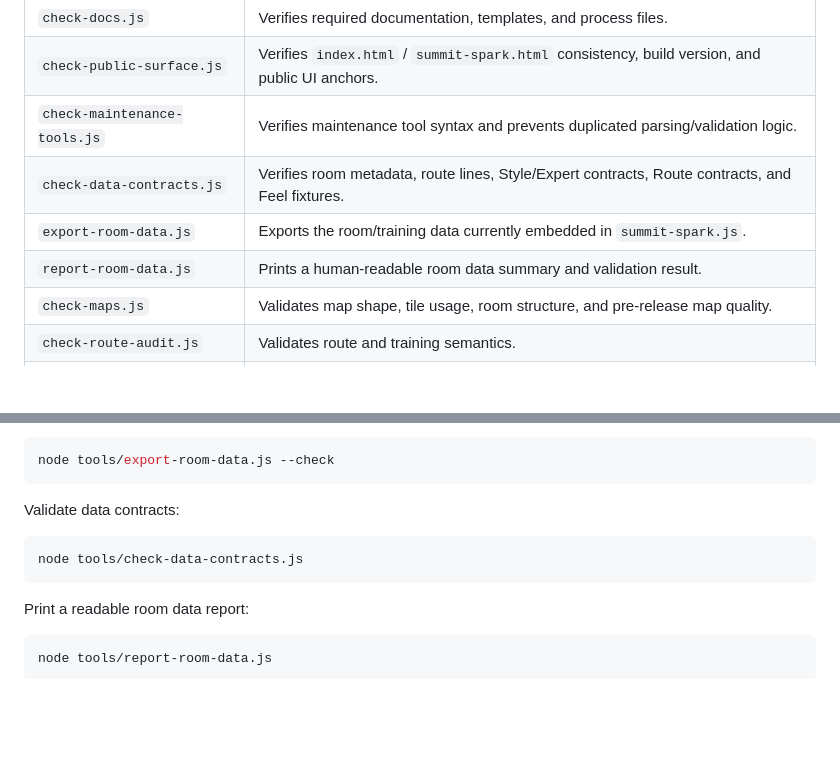
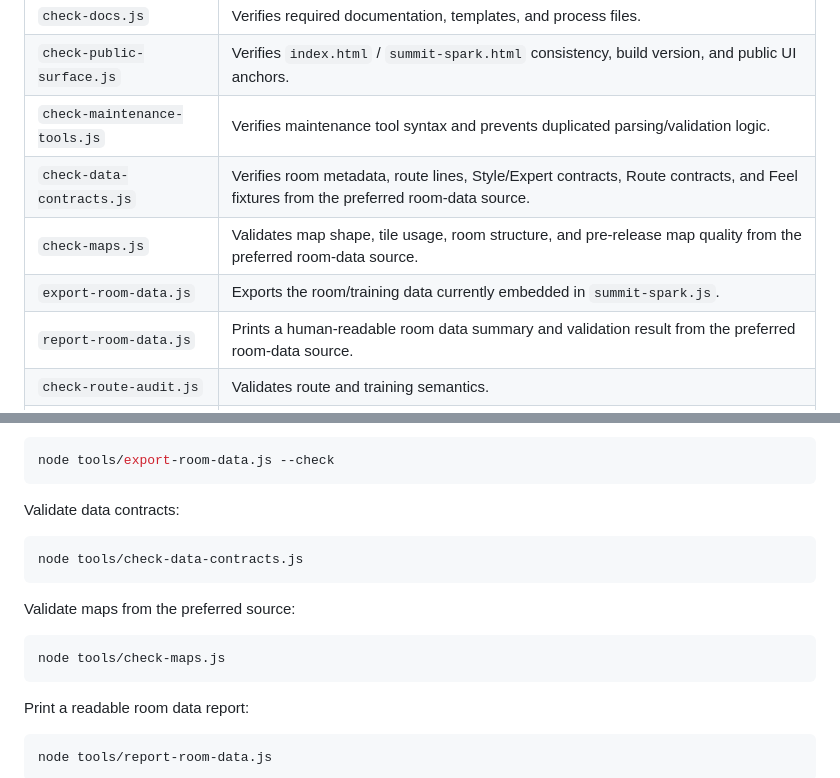
Before and after one commit to Lunora-Gather/summit-spark, a Markdown page: tools/README.md, 2 parts joined by grey strips. Drawn GitHub-style; blank space fills up the shorter version.

Commit message:
docs: clarify map check uses preferred room source

````diff
--- a/tools/README.md
+++ b/tools/README.md
@@ -9,10 +9,10 @@ This directory contains local and CI quality gates for Summit Spark.
 | `check-docs.js` | Verifies required documentation, templates, and process files. |
 | `check-public-surface.js` | Verifies `index.html` / `summit-spark.html` consistency, build version, and public UI anchors. |
 | `check-maintenance-tools.js` | Verifies maintenance tool syntax and prevents duplicated parsing/validation logic. |
-| `check-data-contracts.js` | Verifies room metadata, route lines, Style/Expert contracts, Route contracts, and Feel fixtures. |
+| `check-data-contracts.js` | Verifies room metadata, route lines, Style/Expert contracts, Route contracts, and Feel fixtures from the preferred room-data source. |
+| `check-maps.js` | Validates map shape, tile usage, room structure, and pre-release map quality from the preferred room-data source. |
 | `export-room-data.js` | Exports the room/training data currently embedded in `summit-spark.js`. |
-| `report-room-data.js` | Prints a human-readable room data summary and validation result. |
-| `check-maps.js` | Validates map shape, tile usage, room structure, and pre-release map quality. |
+| `report-room-data.js` | Prints a human-readable room data summary and validation result from the preferred room-data source. |
 | `check-route-audit.js` | Validates route and training semantics. |
 | `check-training-state.js` | Validates training state transitions and persistence boundaries. |
 | `check-browser-smoke.js` | Runs browser-level smoke coverage when Chrome/Edge is available. |
@@ -56,6 +56,12 @@ Validate data contracts:
 node tools/check-data-contracts.js
 ```
 
+Validate maps from the preferred source:
+
+```bash
+node tools/check-maps.js
+```
+
 Print a readable room data report:
 
 ```bash
````
